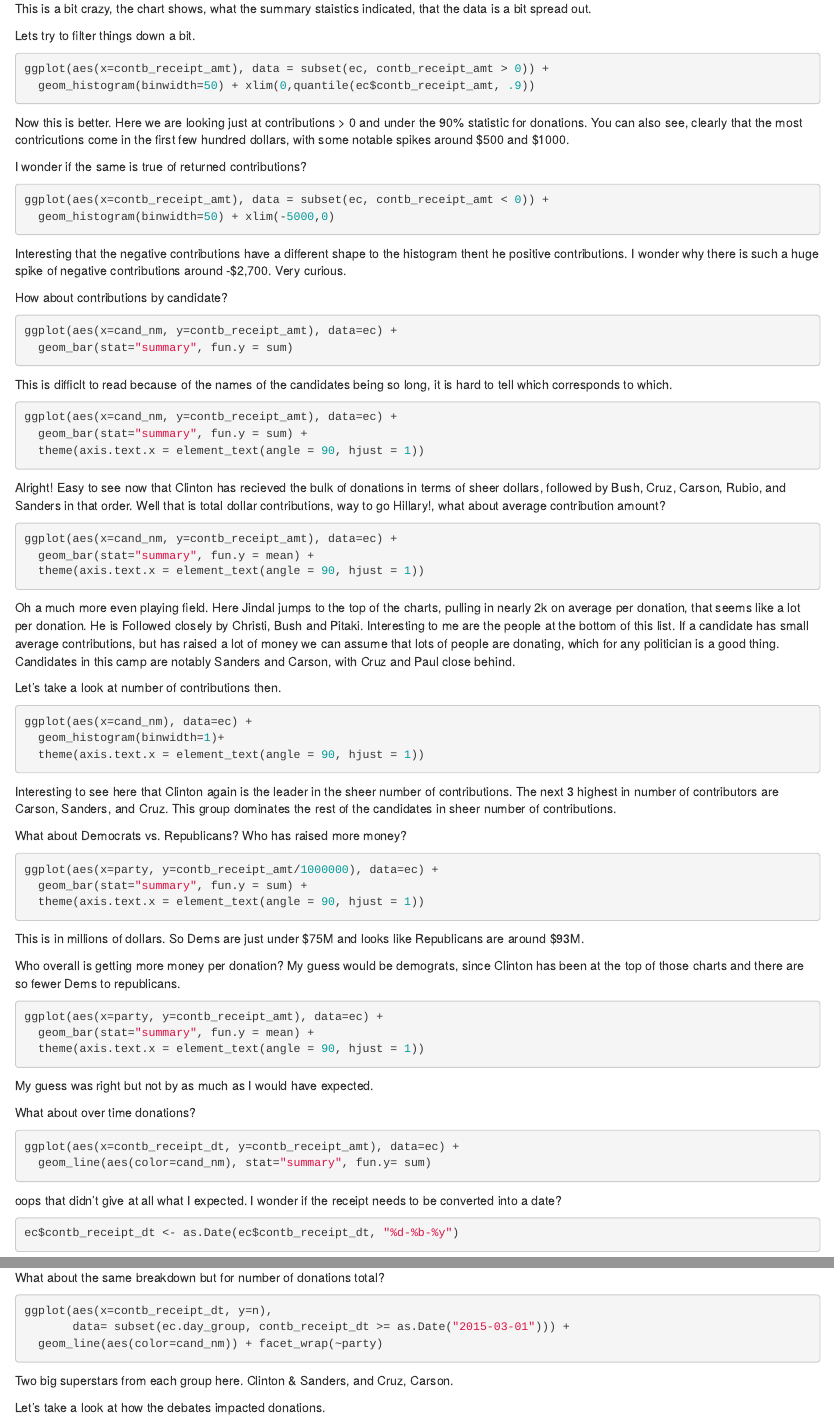
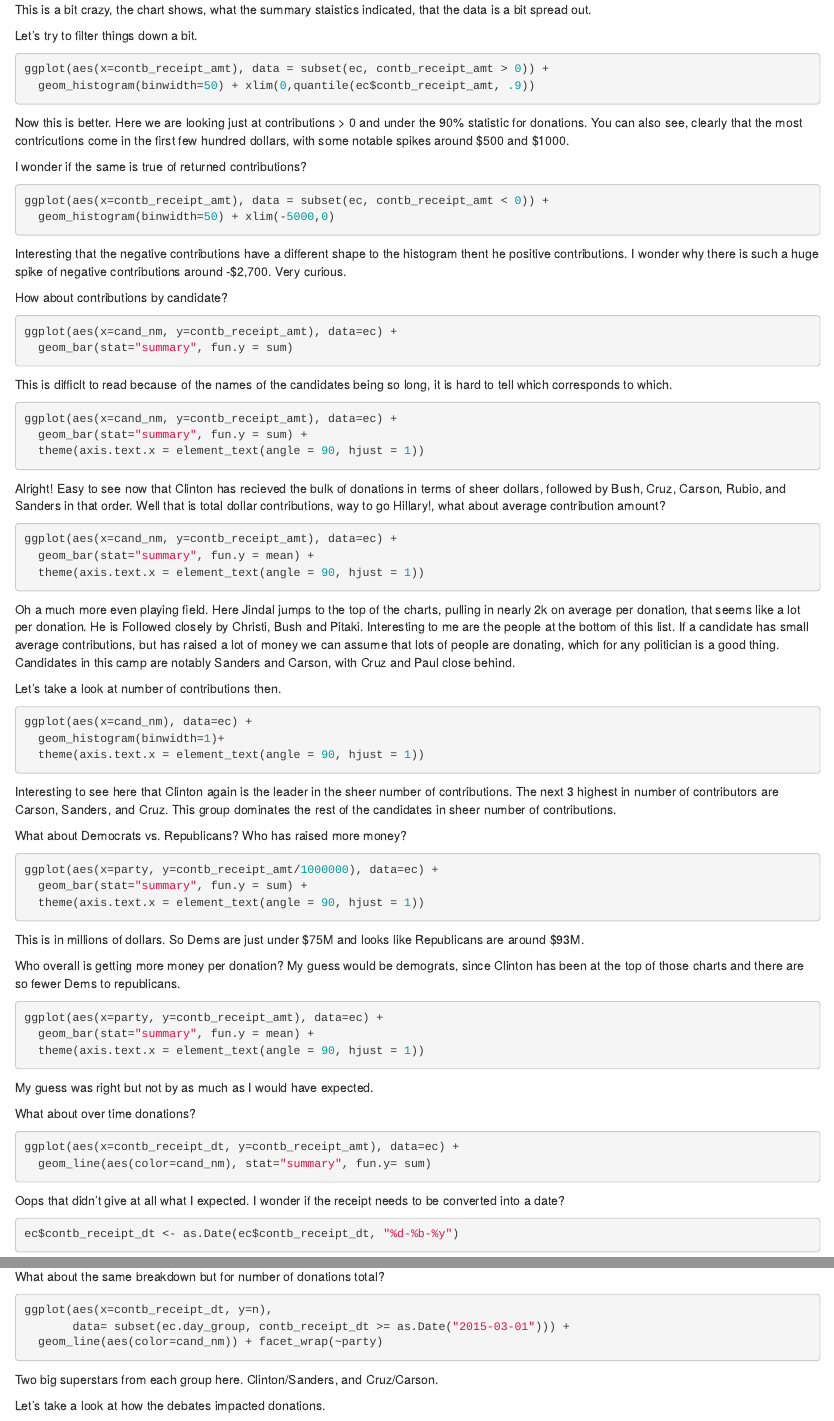
Before and after one commit to Plecebo/Data-Analysis-P4--Explore-and-Summarize-Data, an R Markdown document (Project/Project 4.rmd): the page in a window 1100 px wide, from 1600 px down before the commit and from 1660 px down after it, so that both start at the same text, and a second part further down, joined at a grey line. Rendered offline with R 4.5, knitr and Pandoc, with nearby package versions; the code chunks are not run, so their results and figures are left out.

Commit message:
Formatting of rmd

````diff
--- a/Project/Project 4.rmd
+++ b/Project/Project 4.rmd
@@ -64,74 +79,95 @@ ec$party <- ifelse(ec$cand_nm %in% democratic_candidates, 'Democrat', 'Republica
 ```
 
 That is better, honestly I'm somewhat surprised this wasn't included in the dataset.
+
 ## First look at the data
 
 I am chomping at the bit to see what this data looks like, and one of the main factors is the contribution amounts.
+
 ```{r}
 ggplot(aes(x=contb_receipt_amt), data = ec) + geom_histogram(binwidth=100)
 ```
+
 This is a bit crazy, the chart shows, what the summary staistics indicated, that the data is a bit spread out.
 
-Lets try to filter things down a bit.
+Let's try to filter things down a bit.
+
 ```{r}
 ggplot(aes(x=contb_receipt_amt), data = subset(ec, contb_receipt_amt > 0)) +
   geom_histogram(binwidth=50) + xlim(0,quantile(ec$contb_receipt_amt, .9))
 ```
+
 Now this is better. Here we are looking just at contributions > 0 and under the 90% statistic for donations. You can also see, clearly that the most contricutions come in the first few hundred dollars, with some notable spikes around $500 and $1000.
 
 I wonder if the same is true of returned contributions?
+
 ```{r}
 ggplot(aes(x=contb_receipt_amt), data = subset(ec, contb_receipt_amt < 0)) +
   geom_histogram(binwidth=50) + xlim(-5000,0)
 ```
+
 Interesting that the negative contributions have a different shape to the histogram thent he positive contributions. I wonder why there is such a huge spike of negative contributions around -$2,700. Very curious.
 
 How about contributions  by candidate?
+
 ```{r}
 ggplot(aes(x=cand_nm, y=contb_receipt_amt), data=ec) +
   geom_bar(stat="summary", fun.y = sum)
 ```
+
 This is difficlt to read because of the names of the candidates being so long, it is hard to tell which corresponds to which.
+
 ```{r}
 ggplot(aes(x=cand_nm, y=contb_receipt_amt), data=ec) +
   geom_bar(stat="summary", fun.y = sum) +
   theme(axis.text.x = element_text(angle = 90, hjust = 1))
 ```
+
 Alright! Easy to see now that Clinton has recieved the bulk of donations in terms of sheer dollars, followed by Bush, Cruz, Carson, Rubio, and Sanders in that order. Well that is total dollar contributions, way to go Hillary!, what about average contribution amount?
+
 ```{r}
 ggplot(aes(x=cand_nm, y=contb_receipt_amt), data=ec) +
   geom_bar(stat="summary", fun.y = mean) +
   theme(axis.text.x = element_text(angle = 90, hjust = 1))
 ```
+
 Oh a much more even playing field. Here Jindal jumps to the top of the charts, pulling in nearly 2k on average per donation, that seems like a lot per donation. He is Followed closely by Christi, Bush and Pitaki. Interesting to me are the people at the bottom of this list. If a candidate has small average contributions, but has raised a lot of money we can assume that lots of people are donating, which for any politician is a good thing. Candidates in this camp are notably Sanders and Carson, with Cruz and Paul close behind.
 
 Let's take a look at number of contributions then.
+
 ```{r}
 ggplot(aes(x=cand_nm), data=ec) +
   geom_histogram(binwidth=1)+
   theme(axis.text.x = element_text(angle = 90, hjust = 1))
 ```
+
 Interesting to see here that Clinton again is the leader in the sheer number of contributions. The next 3 highest in number of contributors are Carson, Sanders, and Cruz. This group dominates the rest of the candidates in sheer number of contributions.
 
 What about Democrats vs. Republicans? Who has raised more money?
+
 ```{r}
 ggplot(aes(x=party, y=contb_receipt_amt/1000000), data=ec) +
   geom_bar(stat="summary", fun.y = sum) +
   theme(axis.text.x = element_text(angle = 90, hjust = 1))
 ```
+
 This is in millions of dollars. So Dems are just under $75M and looks like Republicans are around $93M.
 
 Who overall is getting more money per donation? My guess would be demograts, since Clinton has been at the top of those charts and there are so fewer Dems to republicans.
+
 ```{r}
 ggplot(aes(x=party, y=contb_receipt_amt), data=ec) +
   geom_bar(stat="summary", fun.y = mean) +
   theme(axis.text.x = element_text(angle = 90, hjust = 1))
 ```
+
 My guess was right but not by as much as I would have expected.
 
 What about over time donations?
+
 ```{r}
 ggplot(aes(x=contb_receipt_dt, y=contb_receipt_amt), data=ec) +
   geom_line(aes(color=cand_nm), stat="summary", fun.y= sum)
 ```
-oops that didn't give at all what I expected. I wonder if the receipt needs to be converted into a date?
+
+Oops that didn't give at all what I expected. I wonder if the receipt needs to be converted into a date?
@@ -173,13 +221,10 @@ ggplot(aes(x=contb_receipt_dt, y=n),
        data= subset(ec.day_group, contb_receipt_dt >= as.Date("2015-03-01"))) +
   geom_line(aes(color=cand_nm)) + facet_wrap(~party)
 ```
-Two big superstars from each group here. Clinton & Sanders, and Cruz, Carson.
+
+Two big superstars from each group here. Clinton/Sanders, and Cruz/Carson.
 
 Let's take a look at how the debates impacted donations.
-
-
-
-
 
 # Final Plots and Summary
 You will select three plots from your analysis to polish and share in this section. The three plots should show different trends and should be polished with appropriate labels, units, and titles (see the Project Rubric for more information).
````
Also changed, not shown: Project/Project_4.html, Project/Project 4.rmd (35 more changed lines), 1 other file.
